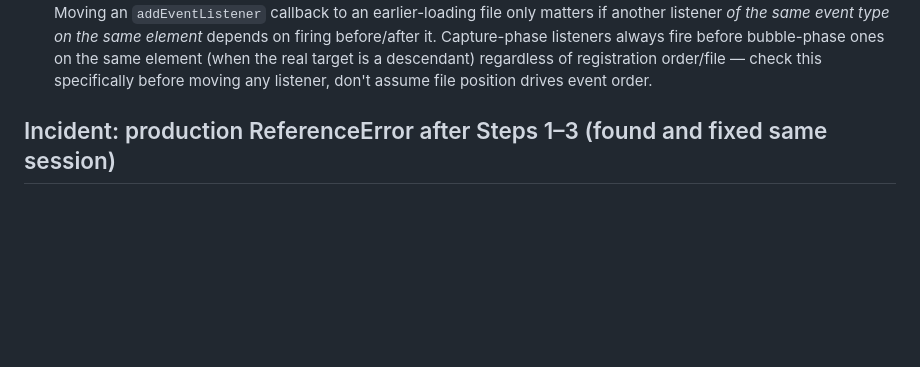
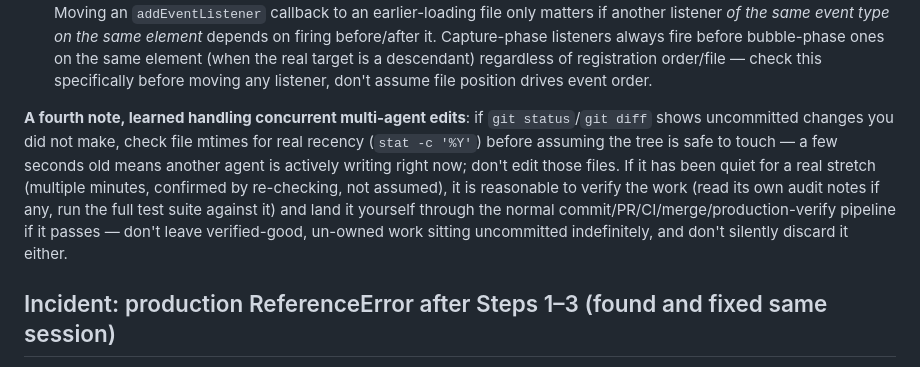
Before and after one commit to zavoritniigor-ui/ai-ebook-reader, a Markdown page: MIGRATION_STATUS.md, the part around one of its changes. Drawn GitHub-style; blank space fills up the shorter version.

```diff
--- a/MIGRATION_STATUS.md
+++ b/MIGRATION_STATUS.md
@@ -65,6 +96,15 @@ BEFORE finalizing a step, not after.
   before/after it. Capture-phase listeners always fire before bubble-phase ones on the same
   element (when the real target is a descendant) regardless of registration order/file — check
   this specifically before moving any listener, don't assume file position drives event order.
+
+**A fourth note, learned handling concurrent multi-agent edits**: if `git status`/`git diff`
+shows uncommitted changes you did not make, check file mtimes for real recency (`stat -c '%Y'`)
+before assuming the tree is safe to touch — a few seconds old means another agent is actively
+writing right now; don't edit those files. If it has been quiet for a real stretch (multiple
+minutes, confirmed by re-checking, not assumed), it is reasonable to verify the work (read its
+own audit notes if any, run the full test suite against it) and land it yourself through the
+normal commit/PR/CI/merge/production-verify pipeline if it passes — don't leave verified-good,
+un-owned work sitting uncommitted indefinitely, and don't silently discard it either.
 
 ## Incident: production ReferenceError after Steps 1–3 (found and fixed same session)
 
```
Also changed, not shown: other parts of MIGRATION_STATUS.md (+54 -18 lines), HANDOFF.md (+36 -58 lines).
